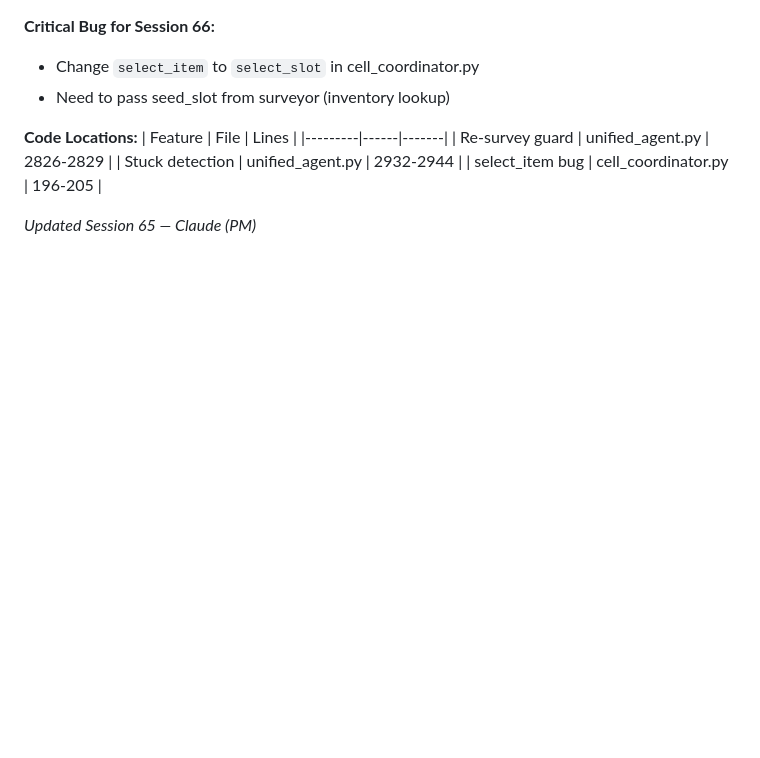
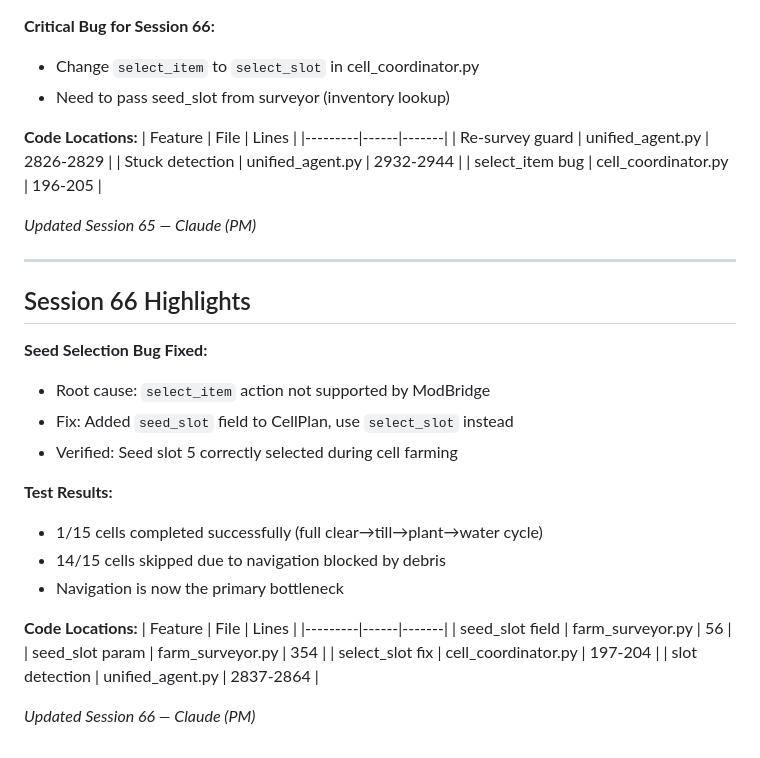
Before and after one commit to sandahltim/StardewAI, a Markdown page: docs/TEAM_PLAN.md, the part around the change. Drawn GitHub-style; blank space fills up the shorter version.

```diff
--- a/docs/TEAM_PLAN.md
+++ b/docs/TEAM_PLAN.md
@@ -493,3 +493,27 @@ Final Logic- day starts- Rusty plans his day and creates todo list from day befo
 | select_item bug | cell_coordinator.py | 196-205 |
 
 *Updated Session 65 — Claude (PM)*
+
+---
+
+## Session 66 Highlights
+
+**Seed Selection Bug Fixed:**
+- Root cause: `select_item` action not supported by ModBridge
+- Fix: Added `seed_slot` field to CellPlan, use `select_slot` instead
+- Verified: Seed slot 5 correctly selected during cell farming
+
+**Test Results:**
+- 1/15 cells completed successfully (full clear→till→plant→water cycle)
+- 14/15 cells skipped due to navigation blocked by debris
+- Navigation is now the primary bottleneck
+
+**Code Locations:**
+| Feature | File | Lines |
+|---------|------|-------|
+| seed_slot field | farm_surveyor.py | 56 |
+| seed_slot param | farm_surveyor.py | 354 |
+| select_slot fix | cell_coordinator.py | 197-204 |
+| slot detection | unified_agent.py | 2837-2864 |
+
+*Updated Session 66 — Claude (PM)*
```
Also changed, not shown: docs/NEXT_SESSION.md (+71 -88 lines).
